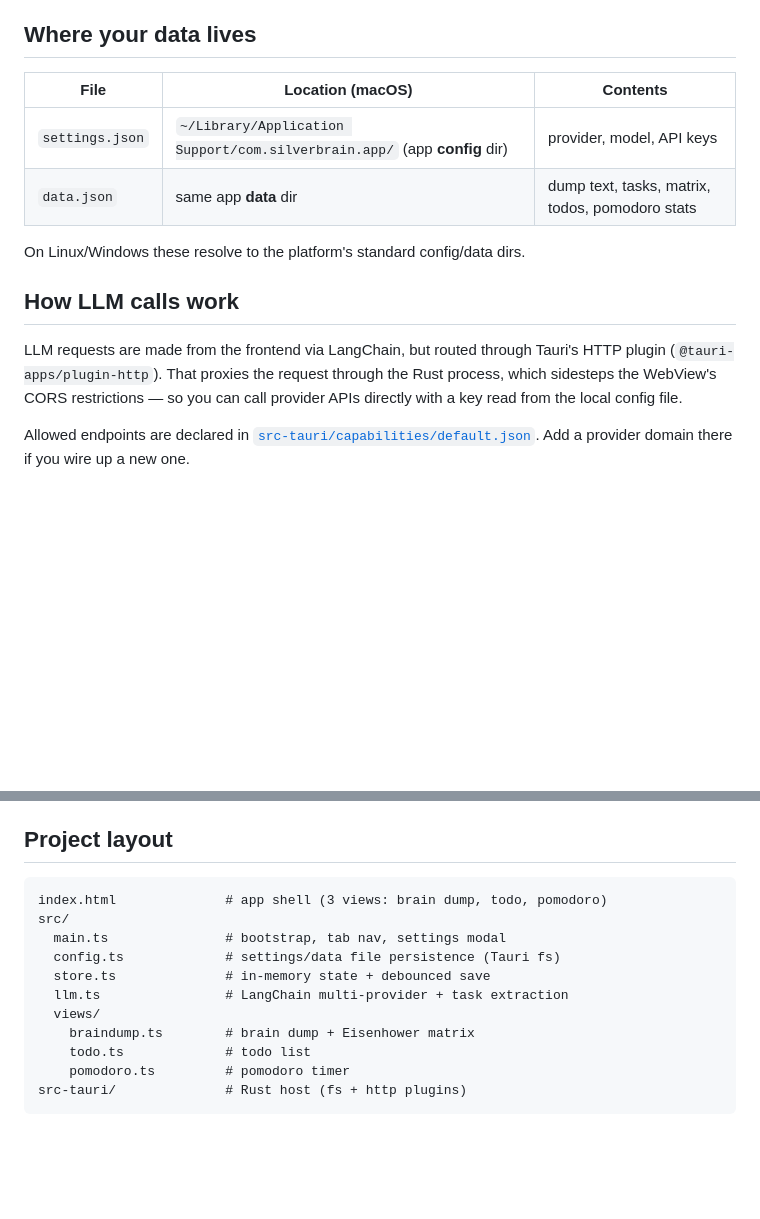
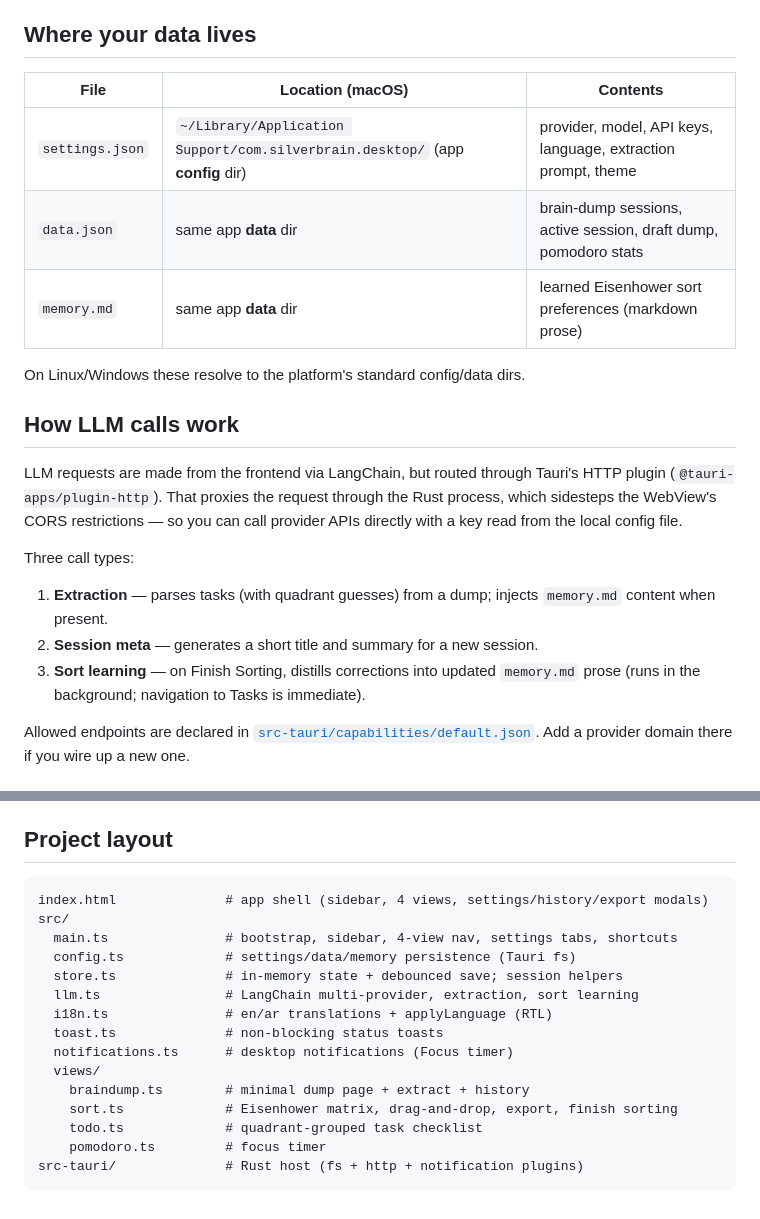
Before and after one commit to osamadel/SilverBrain, a Markdown page: README.md, 2 parts joined by grey strips. GitHub-like rendering; blank space fills up the shorter version.

````diff
--- a/README.md
+++ b/README.md
@@ -29,10 +79,11 @@ multi-provider LLM support.
 
 ## Where your data lives
 
-| File            | Location (macOS)                                                        | Contents                          |
-| --------------- | ----------------------------------------------------------------------- | --------------------------------- |
-| `settings.json` | `~/Library/Application Support/com.silverbrain.app/` (app **config** dir) | provider, model, API keys         |
-| `data.json`     | same app **data** dir                                                   | dump text, tasks, matrix, todos, pomodoro stats |
+| File | Location (macOS) | Contents |
+| ---- | ---------------- | -------- |
+| `settings.json` | `~/Library/Application Support/com.silverbrain.desktop/` (app **config** dir) | provider, model, API keys, language, extraction prompt, theme |
+| `data.json` | same app **data** dir | brain-dump sessions, active session, draft dump, pomodoro stats |
+| `memory.md` | same app **data** dir | learned Eisenhower sort preferences (markdown prose) |
 
 On Linux/Windows these resolve to the platform's standard config/data dirs.
 
@@ -42,6 +93,14 @@ LLM requests are made from the frontend via LangChain, but routed through Tauri'
 HTTP plugin (`@tauri-apps/plugin-http`). That proxies the request through the Rust
 process, which sidesteps the WebView's CORS restrictions — so you can call
 provider APIs directly with a key read from the local config file.
+
+Three call types:
+
+1. **Extraction** — parses tasks (with quadrant guesses) from a dump; injects
+   `memory.md` content when present.
+2. **Session meta** — generates a short title and summary for a new session.
+3. **Sort learning** — on Finish Sorting, distills corrections into updated
+   `memory.md` prose (runs in the background; navigation to Tasks is immediate).
 
 Allowed endpoints are declared in
 [`src-tauri/capabilities/default.json`](src-tauri/capabilities/default.json). Add a
@@ -77,15 +136,19 @@ pnpm tauri build    # produces installers in src-tauri/target/release/bundle/
 ## Project layout
 
 ```
-index.html              # app shell (3 views: brain dump, todo, pomodoro)
+index.html              # app shell (sidebar, 4 views, settings/history/export modals)
 src/
-  main.ts               # bootstrap, tab nav, settings modal
-  config.ts             # settings/data file persistence (Tauri fs)
-  store.ts              # in-memory state + debounced save
-  llm.ts                # LangChain multi-provider + task extraction
+  main.ts               # bootstrap, sidebar, 4-view nav, settings tabs, shortcuts
+  config.ts             # settings/data/memory persistence (Tauri fs)
+  store.ts              # in-memory state + debounced save; session helpers
+  llm.ts                # LangChain multi-provider, extraction, sort learning
+  i18n.ts               # en/ar translations + applyLanguage (RTL)
+  toast.ts              # non-blocking status toasts
+  notifications.ts      # desktop notifications (Focus timer)
   views/
-    braindump.ts        # brain dump + Eisenhower matrix
-    todo.ts             # todo list
-    pomodoro.ts         # pomodoro timer
-src-tauri/              # Rust host (fs + http plugins)
+    braindump.ts        # minimal dump page + extract + history
+    sort.ts             # Eisenhower matrix, drag-and-drop, export, finish sorting
+    todo.ts             # quadrant-grouped task checklist
+    pomodoro.ts         # focus timer
+src-tauri/              # Rust host (fs + http + notification plugins)
 ```
````
Also changed, not shown: other parts of README.md (+69 -19 lines), _bmad-output/implementation-artifacts/spec-github-pages-landing.md (added, +38 -0 lines).
